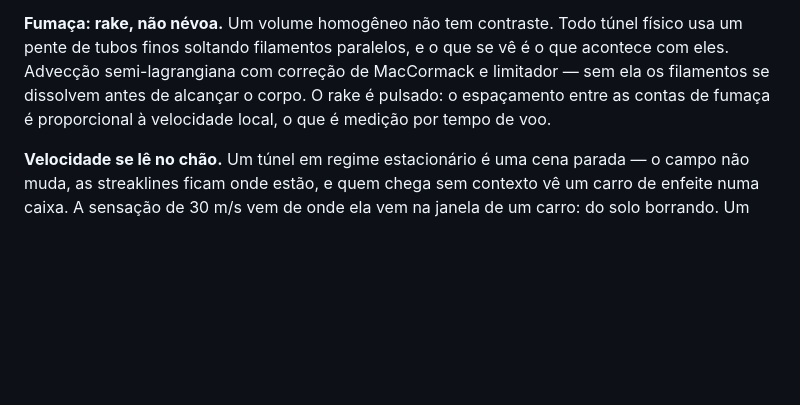
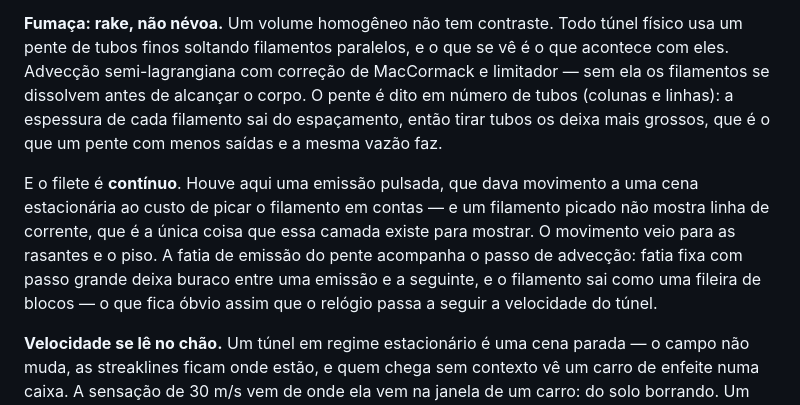
Before and after one commit to ceschmiedel/CFD_, a Markdown page: README.md, the part around the change. Drawn GitHub-style; blank space fills up the shorter version.

Commit message:
README: o pente agora é contínuo e dito em número de tubos
Co-Authored-By: Claude Opus 5 <noreply@anthropic.com>

```diff
--- a/README.md
+++ b/README.md
@@ -173,8 +173,17 @@ carro. Com populações deslocadas, o termo `2·w_i·c_i` **não** cancela por l
 físico usa um pente de tubos finos soltando filamentos paralelos, e o que se vê
 é o que acontece com eles. Advecção semi-lagrangiana com correção de MacCormack
 e limitador — sem ela os filamentos se dissolvem antes de alcançar o corpo. O
-rake é pulsado: o espaçamento entre as contas de fumaça é proporcional à
-velocidade local, o que é medição por tempo de voo.
+pente é dito em número de tubos (colunas e linhas): a espessura de cada
+filamento sai do espaçamento, então tirar tubos os deixa mais grossos, que é o
+que um pente com menos saídas e a mesma vazão faz.
+
+E o filete é **contínuo**. Houve aqui uma emissão pulsada, que dava movimento a
+uma cena estacionária ao custo de picar o filamento em contas — e um filamento
+picado não mostra linha de corrente, que é a única coisa que essa camada existe
+para mostrar. O movimento veio para as rasantes e o piso. A fatia de emissão do
+pente acompanha o passo de advecção: fatia fixa com passo grande deixa buraco
+entre uma emissão e a seguinte, e o filamento sai como uma fileira de blocos —
+o que fica óbvio assim que o relógio passa a seguir a velocidade do túnel.
 
 **Velocidade se lê no chão.** Um túnel em regime estacionário é uma cena parada
 — o campo não muda, as streaklines ficam onde estão, e quem chega sem contexto
```
